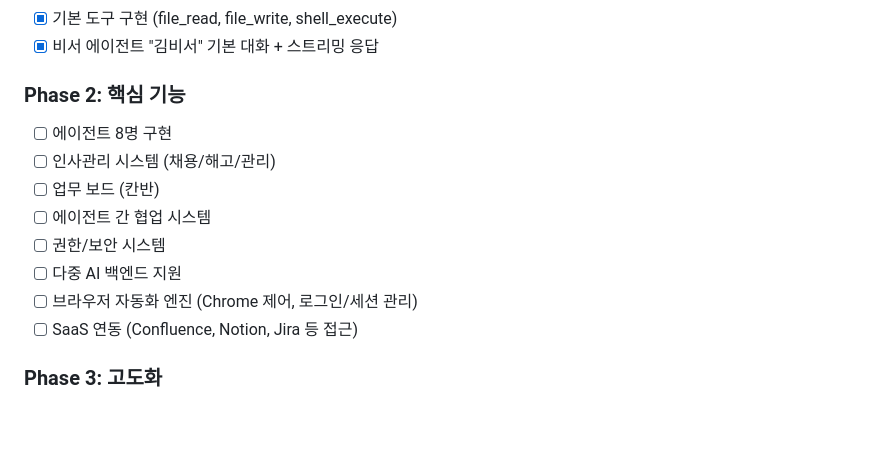
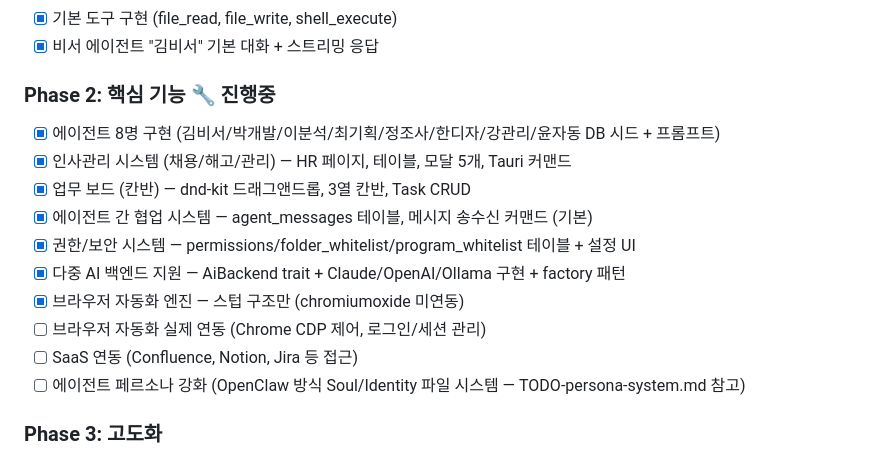
Before and after one commit to JinY0ung-Shin/window-agent, a Markdown page: docs/ROADMAP.md, the part around the change. Drawn GitHub-style; blank space fills up the shorter version.

Commit message:
Update ROADMAP: Phase 2 구현 현황 반영
Co-Authored-By: Claude Opus 4.6 <noreply@anthropic.com>

```diff
--- a/docs/ROADMAP.md
+++ b/docs/ROADMAP.md
@@ -722,15 +722,17 @@ ToolExecution (도구 실행 기록)
 - [x] 기본 도구 구현 (file_read, file_write, shell_execute)
 - [x] 비서 에이전트 "김비서" 기본 대화 + 스트리밍 응답
 
-### Phase 2: 핵심 기능
-- [ ] 에이전트 8명 구현
-- [ ] 인사관리 시스템 (채용/해고/관리)
-- [ ] 업무 보드 (칸반)
-- [ ] 에이전트 간 협업 시스템
-- [ ] 권한/보안 시스템
-- [ ] 다중 AI 백엔드 지원
-- [ ] 브라우저 자동화 엔진 (Chrome 제어, 로그인/세션 관리)
+### Phase 2: 핵심 기능 🔧 진행중
+- [x] 에이전트 8명 구현 (김비서/박개발/이분석/최기획/정조사/한디자/강관리/윤자동 DB 시드 + 프롬프트)
+- [x] 인사관리 시스템 (채용/해고/관리) — HR 페이지, 테이블, 모달 5개, Tauri 커맨드
+- [x] 업무 보드 (칸반) — dnd-kit 드래그앤드롭, 3열 칸반, Task CRUD
+- [x] 에이전트 간 협업 시스템 — agent_messages 테이블, 메시지 송수신 커맨드 (기본)
+- [x] 권한/보안 시스템 — permissions/folder_whitelist/program_whitelist 테이블 + 설정 UI
+- [x] 다중 AI 백엔드 지원 — AiBackend trait + Claude/OpenAI/Ollama 구현 + factory 패턴
+- [x] 브라우저 자동화 엔진 — 스텁 구조만 (chromiumoxide 미연동)
+- [ ] 브라우저 자동화 실제 연동 (Chrome CDP 제어, 로그인/세션 관리)
 - [ ] SaaS 연동 (Confluence, Notion, Jira 등 접근)
+- [ ] 에이전트 페르소나 강화 (OpenClaw 방식 Soul/Identity 파일 시스템 — TODO-persona-system.md 참고)
 
 ### Phase 3: 고도화
 - [ ] 보고서 시스템
```
